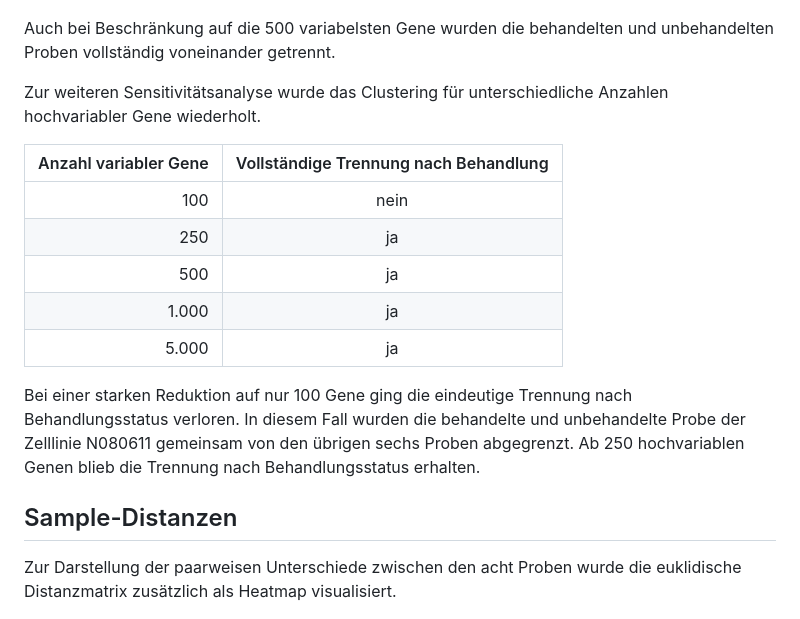
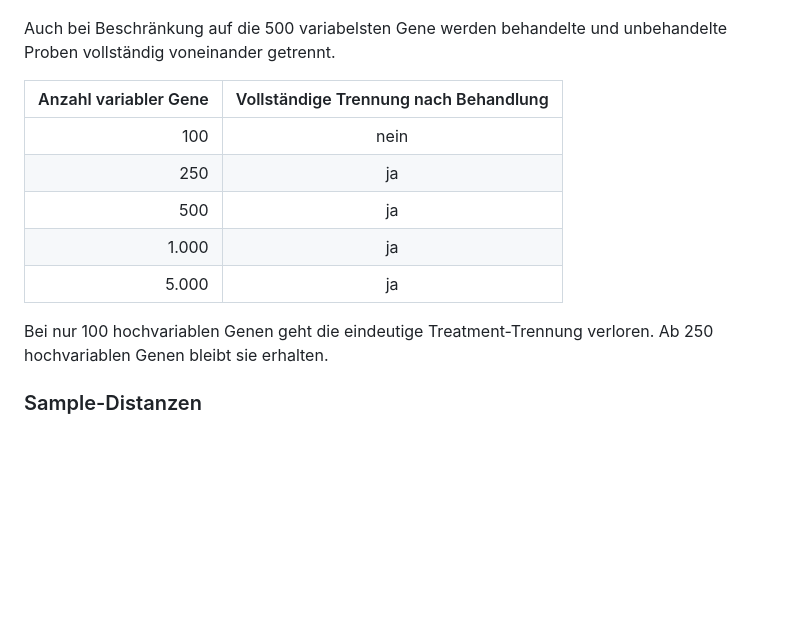
Before and after one commit to MiBr15/Projektarbeit-Data-Science-Gruppe-1, a Markdown page: README.md, the part around one of its changes. GitHub-like rendering; blank space fills up the shorter version.

```diff
--- a/README.md
+++ b/README.md
@@ -104,9 +93,7 @@ Zunächst wurden die 500 Gene mit der höchsten Varianz ausgewählt und erneut h
 
 ![Clustering der 500 variabelsten Gene](images/clustering_top500.png)
 
-Auch bei Beschränkung auf die 500 variabelsten Gene wurden die behandelten und unbehandelten Proben vollständig voneinander getrennt.
-
-Zur weiteren Sensitivitätsanalyse wurde das Clustering für unterschiedliche Anzahlen hochvariabler Gene wiederholt.
+Auch bei Beschränkung auf die 500 variabelsten Gene werden behandelte und unbehandelte Proben vollständig voneinander getrennt.
 
 | Anzahl variabler Gene | Vollständige Trennung nach Behandlung |
 |---:|:---:|
@@ -116,11 +103,9 @@ Zur weiteren Sensitivitätsanalyse wurde das Clustering für unterschiedliche An
 | 1.000 | ja |
 | 5.000 | ja |
 
-Bei einer starken Reduktion auf nur 100 Gene ging die eindeutige Trennung nach Behandlungsstatus verloren. In diesem Fall wurden die behandelte und unbehandelte Probe der Zelllinie N080611 gemeinsam von den übrigen sechs Proben abgegrenzt. Ab 250 hochvariablen Genen blieb die Trennung nach Behandlungsstatus erhalten.
+Bei nur 100 hochvariablen Genen geht die eindeutige Treatment-Trennung verloren. Ab 250 hochvariablen Genen bleibt sie erhalten.
 
-## Sample-Distanzen
-
-Zur Darstellung der paarweisen Unterschiede zwischen den acht Proben wurde die euklidische Distanzmatrix zusätzlich als Heatmap visualisiert.
+### Sample-Distanzen
 
 ![Sample-Distanzen der Airway-Proben](images/sample_distance_heatmap.png)
 
```
Also changed, not shown: other parts of README.md (+58 -63 lines).
